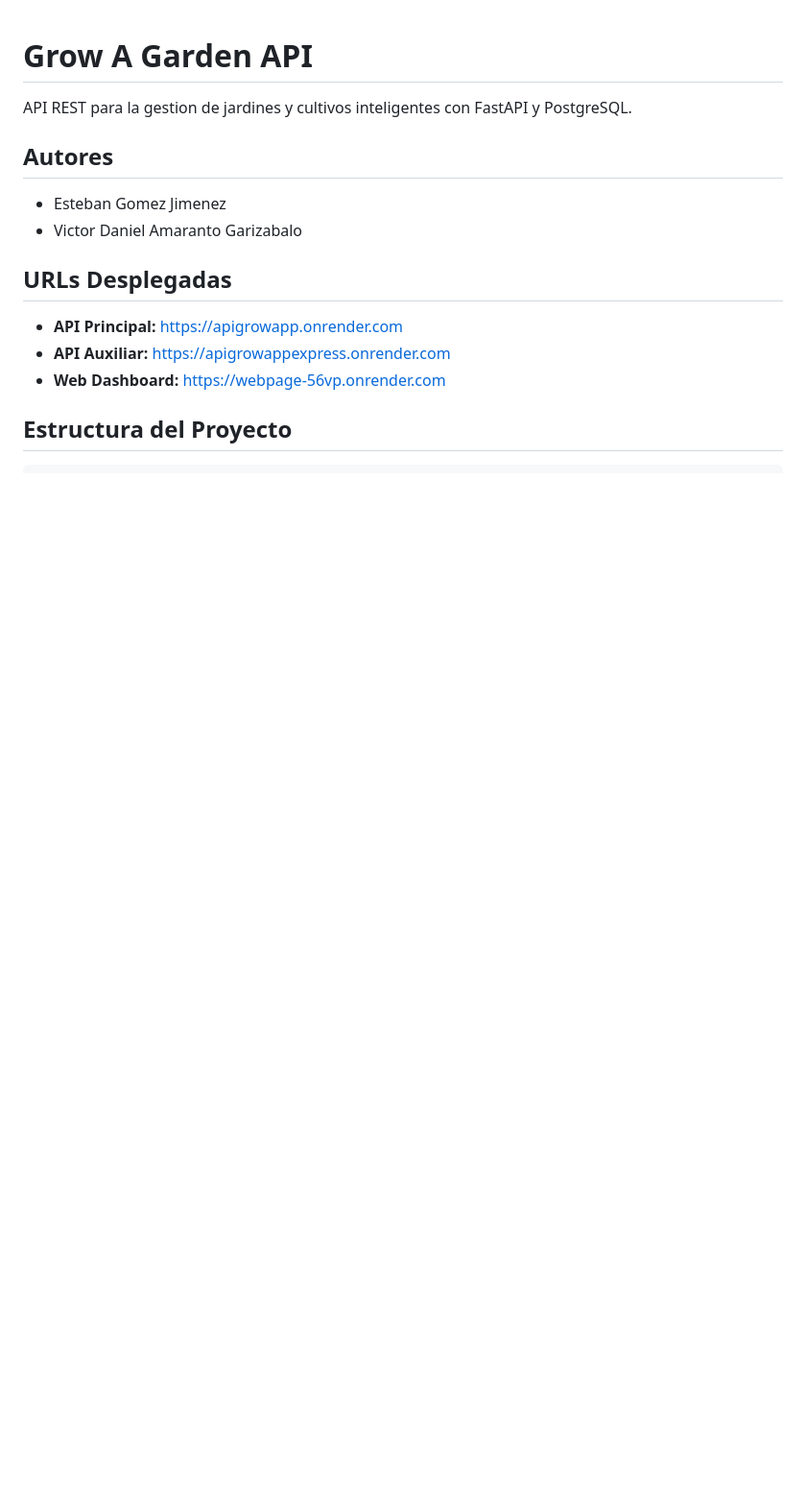
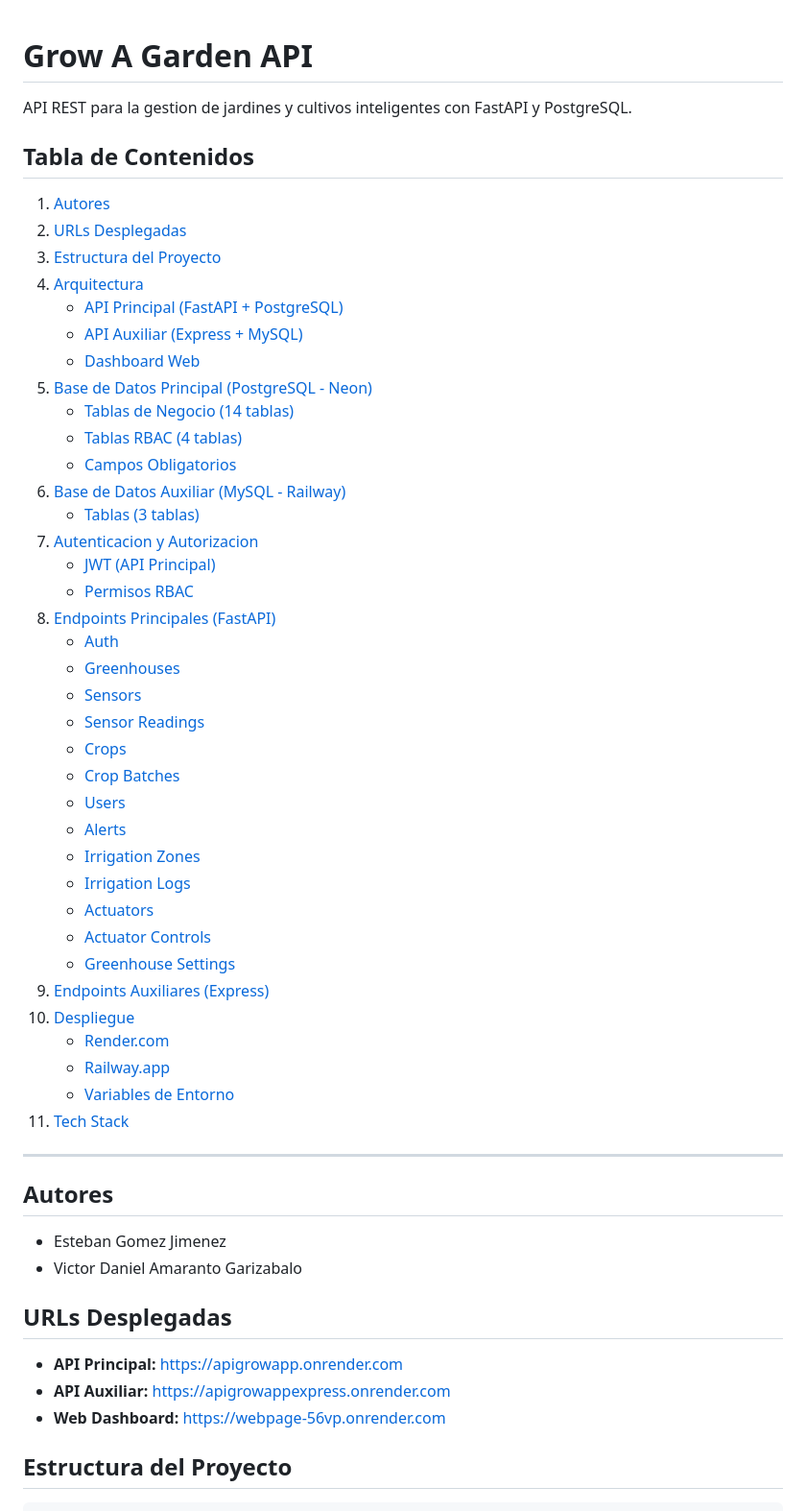
Before and after one commit to Elbolita69/ApiGrowApp, a Markdown page: README.md, the part around one of its changes. Shown at 96% size. Rendered like a GitHub page; blank space fills up the shorter version.

Commit message:
docs: add table of contents and mask credentials in README

```diff
--- a/README.md
+++ b/README.md
@@ -1,6 +1,47 @@
 # Grow A Garden API
 
 API REST para la gestion de jardines y cultivos inteligentes con FastAPI y PostgreSQL.
+
+## Tabla de Contenidos
+
+1. [Autores](#autores)
+2. [URLs Desplegadas](#urls-desplegadas)
+3. [Estructura del Proyecto](#estructura-del-proyecto)
+4. [Arquitectura](#arquitectura)
+   - [API Principal (FastAPI + PostgreSQL)](#api-principal-fastapi--postgresql)
+   - [API Auxiliar (Express + MySQL)](#api-auxiliar-express--mysql)
+   - [Dashboard Web](#dashboard-web)
+5. [Base de Datos Principal (PostgreSQL - Neon)](#base-de-datos-principal-postgresql---neon)
+   - [Tablas de Negocio (14 tablas)](#tablas-de-negocio-14-tablas)
+   - [Tablas RBAC (4 tablas)](#tablas-rbac-4-tablas)
+   - [Campos Obligatorios](#campos-obligatorios-en-todas-las-tablas)
+6. [Base de Datos Auxiliar (MySQL - Railway)](#base-de-datos-auxiliar-mysql---railway)
+   - [Tablas (3 tablas)](#tablas-3-tablas)
+7. [Autenticacion y Autorizacion](#autenticacion-y-autorizacion)
+   - [JWT (API Principal)](#jwt-api-principal)
+   - [Permisos RBAC](#permisos-rbac)
+8. [Endpoints Principales (FastAPI)](#endpoints-principales-fastapi)
+   - [Auth](#auth)
+   - [Greenhouses](#greenhouses)
+   - [Sensors](#sensors)
+   - [Sensor Readings](#sensor-readings)
+   - [Crops](#crops)
+   - [Crop Batches](#crop-batches)
+   - [Users](#users)
+   - [Alerts](#alerts)
+   - [Irrigation Zones](#irrigation-zones)
+   - [Irrigation Logs](#irrigation-logs)
+   - [Actuators](#actuators)
+   - [Actuator Controls](#actuator-controls)
+   - [Greenhouse Settings](#greenhouse-settings)
+9. [Endpoints Auxiliares (Express)](#endpoints-auxiliares-express)
+10. [Despliegue](#despliegue)
+    - [Render.com](#rendercom)
+    - [Railway.app](#railwayapp)
+    - [Variables de Entorno](#variables-de-entorno)
+11. [Tech Stack](#tech-stack)
+
+---
 
 ## Autores
 
```
Also changed, not shown: other parts of README.md (+10 -4 lines).
